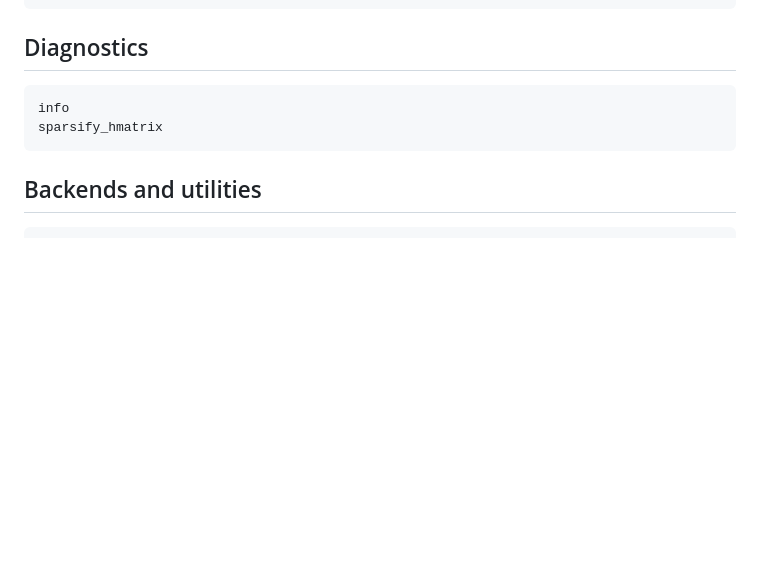
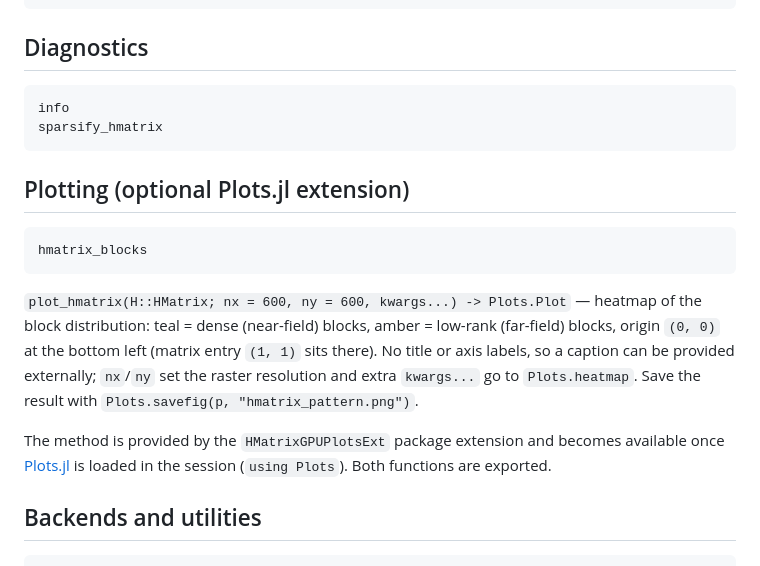
Before and after one commit to MagneticSimulation/HMatrixGPU.jl, a Markdown page: docs/src/api.md, the part around the change. GitHub-like rendering; blank space fills up the shorter version.

````diff
--- a/docs/src/api.md
+++ b/docs/src/api.md
@@ -62,6 +62,24 @@ info
 sparsify_hmatrix
 ```
 
+## Plotting (optional Plots.jl extension)
+
+```@docs
+hmatrix_blocks
+```
+
+`plot_hmatrix(H::HMatrix; nx = 600, ny = 600, kwargs...) -> Plots.Plot` —
+heatmap of the block distribution: teal = dense (near-field) blocks, amber =
+low-rank (far-field) blocks, origin `(0, 0)` at the bottom left (matrix
+entry `(1, 1)` sits there). No title or axis labels, so a caption can be
+provided externally; `nx`/`ny` set the raster resolution and extra
+`kwargs...` go to `Plots.heatmap`. Save the result with
+`Plots.savefig(p, "hmatrix_pattern.png")`.
+
+The method is provided by the `HMatrixGPUPlotsExt` package extension and
+becomes available once [Plots.jl](https://github.com/JuliaPlots/Plots.jl) is
+loaded in the session (`using Plots`). Both functions are exported.
+
 ## Backends and utilities
 
 ```@docs
````
Also changed, not shown: README.md (+3 -0 lines), docs/src/manual.md (+21 -0 lines).
